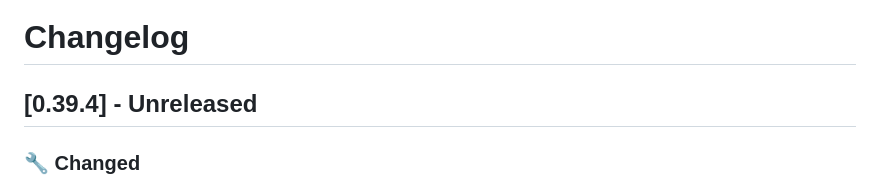
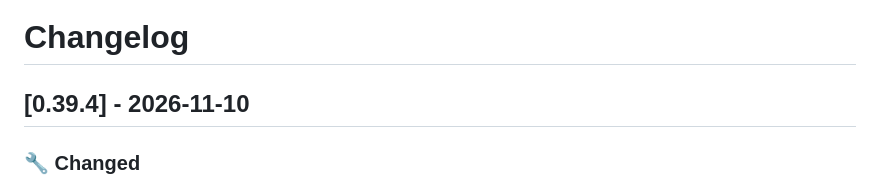
Before and after one commit to dragginzgame/shared-tooling, a Markdown page: CHANGELOG.md, the part around the change. Drawn GitHub-style.

Commit message:
Release 0.39.4

```diff
--- a/CHANGELOG.md
+++ b/CHANGELOG.md
@@ -1,6 +1,6 @@
 # Changelog
 
-## [0.39.4] - Unreleased
+## [0.39.4] - 2026-11-10
 
 ### 🔧 Changed
 
```
